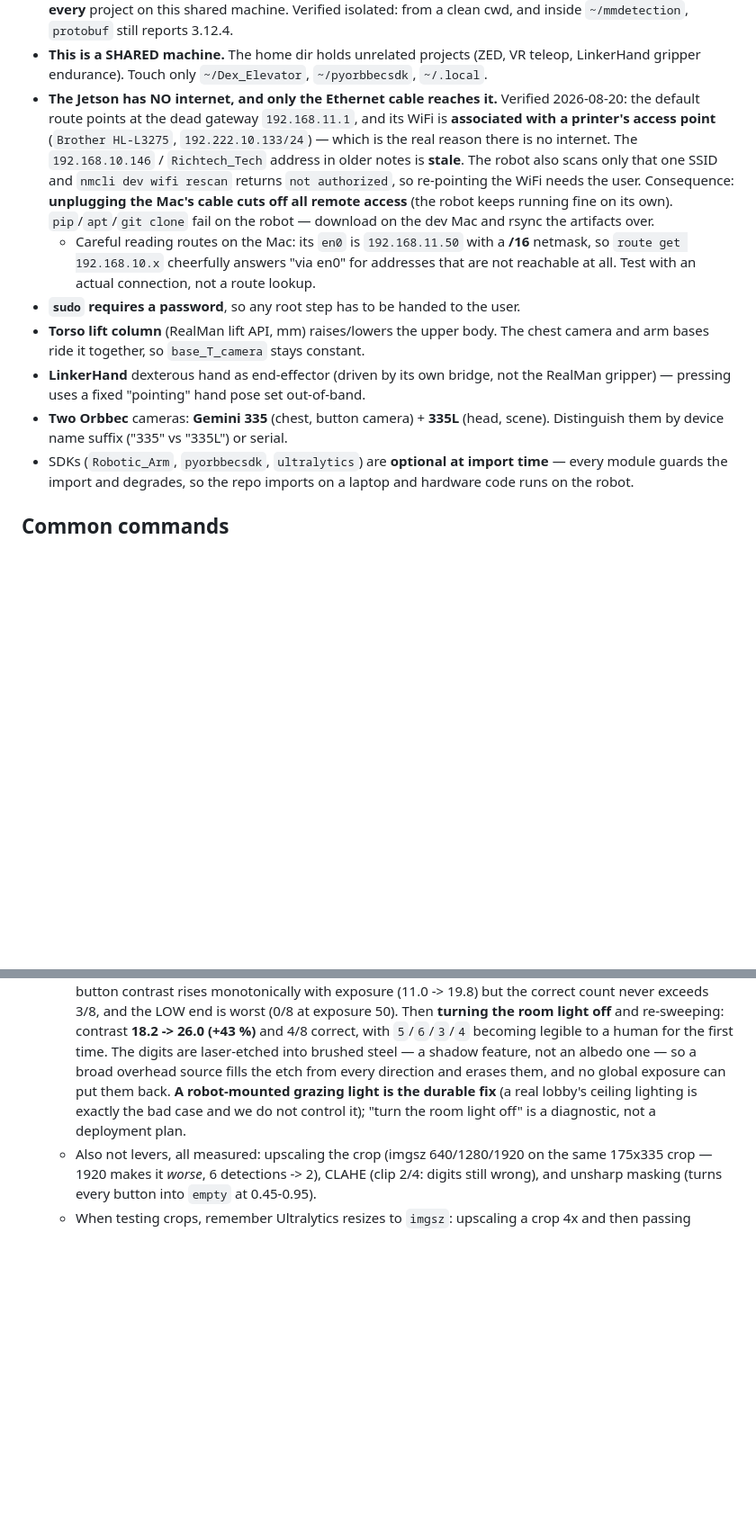
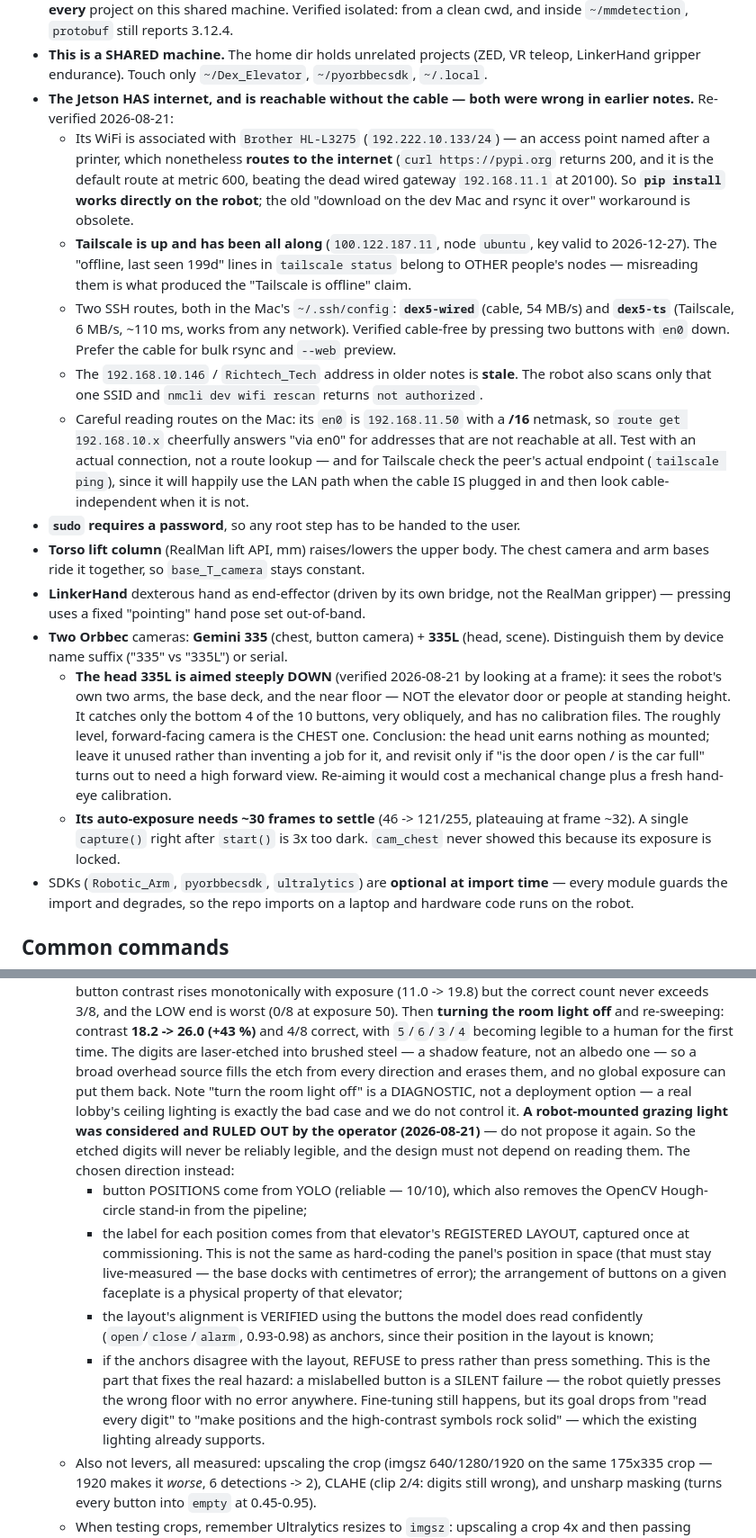
Before and after one commit to tigerlinRR/Dex_Elevator, a Markdown page: CLAUDE.md, 2 parts joined by grey strips. Shown at 90% size. Rendered like a GitHub page; blank space fills up the shorter version.

```diff
--- a/CLAUDE.md
+++ b/CLAUDE.md
@@ -49,18 +49,26 @@ not reuse its calibration artifacts. Hardware, verified on the device — do NOT
   `protobuf` still reports 3.12.4.
 - **This is a SHARED machine.** The home dir holds unrelated projects (ZED, VR teleop,
   LinkerHand gripper endurance). Touch only `~/Dex_Elevator`, `~/pyorbbecsdk`, `~/.local`.
-- **The Jetson has NO internet, and only the Ethernet cable reaches it.** Verified
-  2026-08-20: the default route points at the dead gateway `192.168.11.1`, and its WiFi is
-  **associated with a printer's access point** (`Brother HL-L3275`, `192.222.10.133/24`) —
-  which is the real reason there is no internet. The `192.168.10.146` / `Richtech_Tech`
-  address in older notes is **stale**. The robot also scans only that one SSID and
-  `nmcli dev wifi rescan` returns `not authorized`, so re-pointing the WiFi needs the user.
-  Consequence: **unplugging the Mac's cable cuts off all remote access** (the robot keeps
-  running fine on its own). `pip`/`apt`/`git clone` fail on the robot — download on the dev
-  Mac and rsync the artifacts over.
+- **The Jetson HAS internet, and is reachable without the cable — both were wrong in earlier
+  notes.** Re-verified 2026-08-21:
+  - Its WiFi is associated with `Brother HL-L3275` (`192.222.10.133/24`) — an access point
+    named after a printer, which nonetheless **routes to the internet** (`curl https://pypi.org`
+    returns 200, and it is the default route at metric 600, beating the dead wired gateway
+    `192.168.11.1` at 20100). So **`pip install` works directly on the robot**; the old
+    "download on the dev Mac and rsync it over" workaround is obsolete.
+  - **Tailscale is up and has been all along** (`100.122.187.11`, node `ubuntu`, key valid to
+    2026-12-27). The "offline, last seen 199d" lines in `tailscale status` belong to OTHER
+    people's nodes — misreading them is what produced the "Tailscale is offline" claim.
+  - Two SSH routes, both in the Mac's `~/.ssh/config`: **`dex5-wired`** (cable, 54 MB/s) and
+    **`dex5-ts`** (Tailscale, 6 MB/s, ~110 ms, works from any network). Verified cable-free by
+    pressing two buttons with `en0` down. Prefer the cable for bulk rsync and `--web` preview.
+  - The `192.168.10.146` / `Richtech_Tech` address in older notes is **stale**. The robot also
+    scans only that one SSID and `nmcli dev wifi rescan` returns `not authorized`.
   - Careful reading routes on the Mac: its `en0` is `192.168.11.50` with a **/16** netmask,
     so `route get 192.168.10.x` cheerfully answers "via en0" for addresses that are not
-    reachable at all. Test with an actual connection, not a route lookup.
+    reachable at all. Test with an actual connection, not a route lookup — and for Tailscale
+    check the peer's actual endpoint (`tailscale ping`), since it will happily use the LAN
+    path when the cable IS plugged in and then look cable-independent when it is not.
 - **`sudo` requires a password**, so any root step has to be handed to the user.
 - **Torso lift column** (RealMan lift API, mm) raises/lowers the upper body. The
   chest camera and arm bases ride it together, so `base_T_camera` stays constant.
@@ -68,6 +76,17 @@ not reuse its calibration artifacts. Hardware, verified on the device — do NOT
   RealMan gripper) — pressing uses a fixed "pointing" hand pose set out-of-band.
 - **Two Orbbec** cameras: **Gemini 335** (chest, button camera) + **335L** (head,
   scene). Distinguish them by device name suffix ("335" vs "335L") or serial.
+  - **The head 335L is aimed steeply DOWN** (verified 2026-08-21 by looking at a frame): it
+    sees the robot's own two arms, the base deck, and the near floor — NOT the elevator door
+    or people at standing height. It catches only the bottom 4 of the 10 buttons, very
+    obliquely, and has no calibration files. The roughly level, forward-facing camera is the
+    CHEST one. Conclusion: the head unit earns nothing as mounted; leave it unused rather than
+    inventing a job for it, and revisit only if "is the door open / is the car full" turns out
+    to need a high forward view. Re-aiming it would cost a mechanical change plus a fresh
+    hand-eye calibration.
+  - **Its auto-exposure needs ~30 frames to settle** (46 -> 121/255, plateauing at frame ~32).
+    A single `capture()` right after `start()` is 3x too dark. `cam_chest` never showed this
+    because its exposure is locked.
 - SDKs (`Robotic_Arm`, `pyorbbecsdk`, `ultralytics`) are **optional at import
   time** — every module guards the import and degrades, so the repo imports on a
   laptop and hardware code runs on the robot.
@@ -299,9 +318,25 @@ poses are PLACEHOLDERS — measure them on the real cell before running on hardw
     4/8 correct, with `5`/`6`/`3`/`4` becoming legible to a human for the first time. The
     digits are laser-etched into brushed steel — a shadow feature, not an albedo one — so a
     broad overhead source fills the etch from every direction and erases them, and no global
-    exposure can put them back. **A robot-mounted grazing light is the durable fix** (a real
-    lobby's ceiling lighting is exactly the bad case and we do not control it); "turn the
-    room light off" is a diagnostic, not a deployment plan.
+    exposure can put them back. Note "turn the room light off" is a DIAGNOSTIC, not a
+    deployment option — a real lobby's ceiling lighting is exactly the bad case and we do not
+    control it.
+    **A robot-mounted grazing light was considered and RULED OUT by the operator (2026-08-21)** —
+    do not propose it again. So the etched digits will never be reliably legible, and the design
+    must not depend on reading them. The chosen direction instead:
+    - button POSITIONS come from YOLO (reliable — 10/10), which also removes the OpenCV
+      Hough-circle stand-in from the pipeline;
+    - the label for each position comes from that elevator's REGISTERED LAYOUT, captured once at
+      commissioning. This is not the same as hard-coding the panel's position in space (that
+      must stay live-measured — the base docks with centimetres of error); the arrangement of
+      buttons on a given faceplate is a physical property of that elevator;
+    - the layout's alignment is VERIFIED using the buttons the model does read confidently
+      (`open`/`close`/`alarm`, 0.93-0.98) as anchors, since their position in the layout is known;
+    - if the anchors disagree with the layout, REFUSE to press rather than press something.
+      This is the part that fixes the real hazard: a mislabelled button is a SILENT failure —
+      the robot quietly presses the wrong floor with no error anywhere.
+    Fine-tuning still happens, but its goal drops from "read every digit" to "make positions and
+    the high-contrast symbols rock solid" — which the existing lighting already supports.
   - Also not levers, all measured: upscaling the crop (imgsz 640/1280/1920 on the same
     175x335 crop — 1920 makes it *worse*, 6 detections -> 2), CLAHE (clip 2/4: digits still
     wrong), and unsharp masking (turns every button into `empty` at 0.45-0.95).
```
Also changed, not shown: other parts of CLAUDE.md (+2 -2 lines), PROGRESS.md (+24 -8 lines), README.md (+29 -4 lines).
